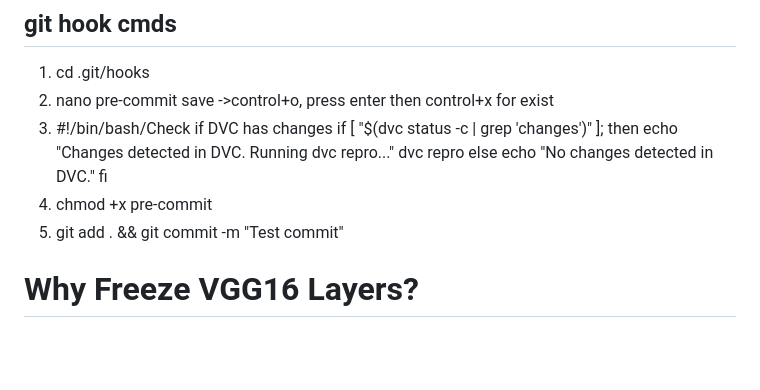
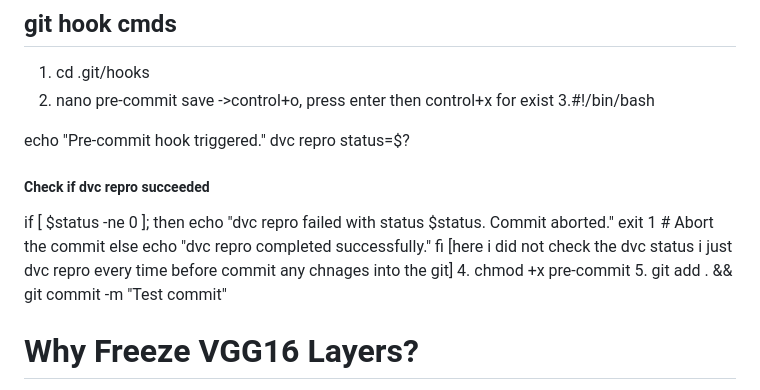
Before and after one commit to Vicky7873/Chicken_fecal, a Markdown page: README.md, the part around the change. Rendered like a GitHub page; blank space fills up the shorter version.

Commit message:
readme updated for git hooks

```diff
--- a/README.md
+++ b/README.md
@@ -32,13 +32,19 @@ setup.py
 1. cd .git/hooks
 2. nano pre-commit
 save ->control+o, press enter then control+x for exist
-3. #!/bin/bash/Check if DVC has changes
-if [ "$(dvc status -c | grep 'changes')" ]; then
-    echo "Changes detected in DVC. Running dvc repro..."
-    dvc repro
+3.#!/bin/bash
+
+echo "Pre-commit hook triggered."
+dvc repro
+status=$?
+##### Check if dvc repro succeeded
+if [ $status -ne 0 ]; then
+    echo "dvc repro failed with status $status. Commit aborted."
+    exit 1  # Abort the commit
 else
-    echo "No changes detected in DVC."
+    echo "dvc repro completed successfully."
 fi
+[here i did not check the dvc status i just dvc repro every time before commit any chnages into the git]
 4. chmod +x pre-commit
 5. git add . && git commit -m "Test commit"
 
```
